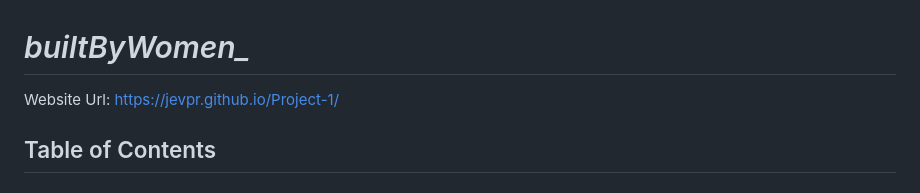
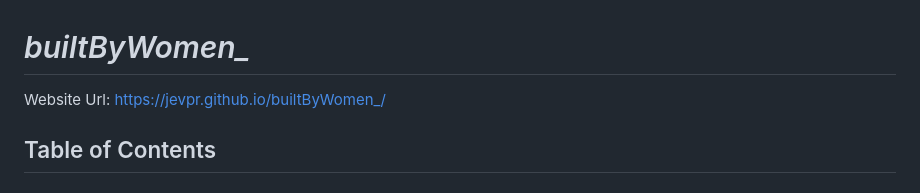
Before and after one commit to jevpr/builtByWomen_, a Markdown page: README.md, the part around the change. GitHub-like rendering.

```diff
--- a/README.md
+++ b/README.md
@@ -1,6 +1,6 @@
 # <i>builtByWomen\_</i>
 
-Website Url: [https://jevpr.github.io/Project-1/](https://jevpr.github.io/Project-1/)
+Website Url: [ https://jevpr.github.io/builtByWomen_/]( https://jevpr.github.io/builtByWomen_/)
 
 ## Table of Contents
 
```
